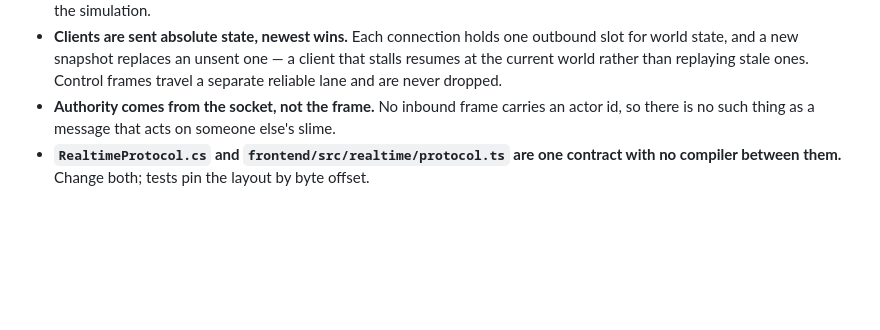
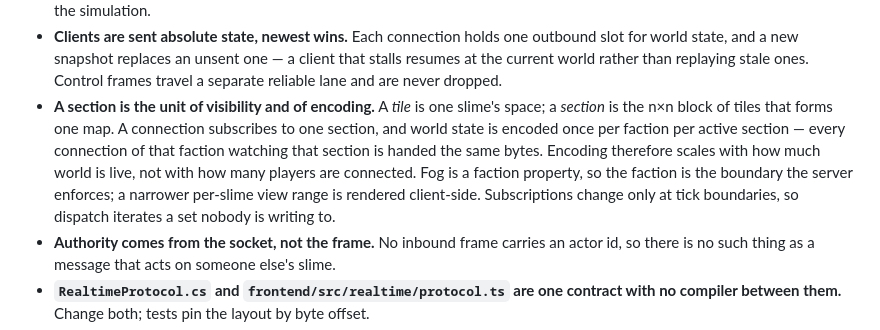
Before and after one commit to OliverVea/Olve.SlimeRepublics, a Markdown page: docs/tech-design.md, the part around the change. GitHub-like rendering; blank space fills up the shorter version.

Commit message:
Pin section as the unit of visibility and encoding
Fixes the terminology: a tile is one slime's space, a section is the n×n
block of tiles forming one map. A section, not a tile, is what a
connection subscribes to.

State is encoded once per faction per active section rather than once
globally, so encoding scales with how much world is live instead of with
the player count. Fog is a faction property, which makes the faction the
boundary the server enforces; a narrower per-slime view range is a
client-side render concern.

Co-Authored-By: Claude Opus 5 (1M context) <noreply@anthropic.com>

```diff
--- a/docs/tech-design.md
+++ b/docs/tech-design.md
@@ -53,6 +53,13 @@ The handful of rules that shape everything else:
   state, and a new snapshot replaces an unsent one — a client that stalls resumes at the current
   world rather than replaying stale ones. Control frames travel a separate reliable lane and are
   never dropped.
+- **A section is the unit of visibility and of encoding.** A *tile* is one slime's space; a
+  *section* is the n×n block of tiles that forms one map. A connection subscribes to one section,
+  and world state is encoded once per faction per active section — every connection of that faction
+  watching that section is handed the same bytes. Encoding therefore scales with how much world is
+  live, not with how many players are connected. Fog is a faction property, so the faction is the
+  boundary the server enforces; a narrower per-slime view range is rendered client-side.
+  Subscriptions change only at tick boundaries, so dispatch iterates a set nobody is writing to.
 - **Authority comes from the socket, not the frame.** No inbound frame carries an actor id, so there
   is no such thing as a message that acts on someone else's slime.
 - **`RealtimeProtocol.cs` and `frontend/src/realtime/protocol.ts` are one contract with no compiler
```
